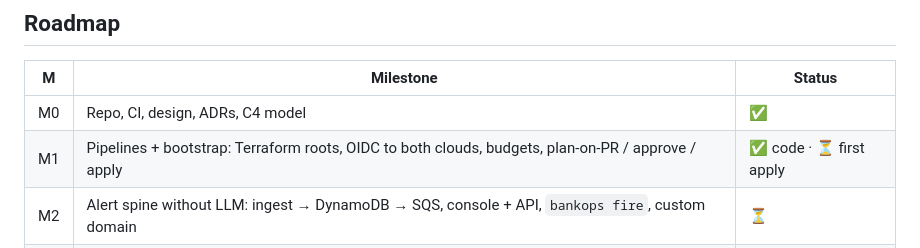
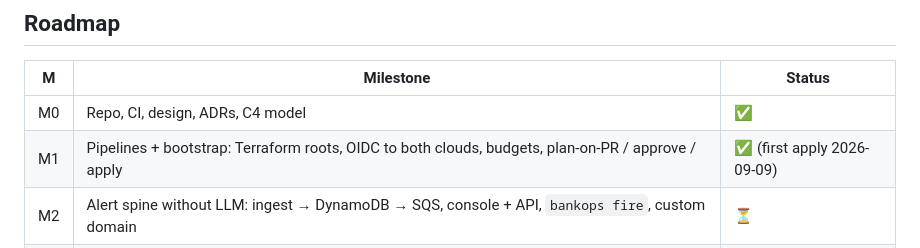
Before and after one commit to KucherenkoSerhiy/oncall-triage, a Markdown page: README.md, the part around the change. GitHub-like rendering.

Commit message:
docs: M1 complete - first plan/approve/apply cycle applied on both clouds

```diff
--- a/README.md
+++ b/README.md
@@ -72,7 +72,7 @@ transcript: [`docs/agent.md`](docs/agent.md), [`ARCHITECTURE.md`](ARCHITECTURE.m
 | M | Milestone | Status |
 |---|---|---|
 | M0 | Repo, CI, design, ADRs, C4 model | ✅ |
-| M1 | Pipelines + bootstrap: Terraform roots, OIDC to both clouds, budgets, plan-on-PR / approve / apply | ✅ code · ⏳ first apply |
+| M1 | Pipelines + bootstrap: Terraform roots, OIDC to both clouds, budgets, plan-on-PR / approve / apply | ✅ (first apply 2026-09-09) |
 | M2 | Alert spine without LLM: ingest → DynamoDB → SQS, console + API, `bankops fire`, custom domain | ⏳ |
 | M3 | Triage worker on Lambda (ADK + Claude), known-issue store on DynamoDB, teach from console, rollback by SHA | ⏳ |
 | M4 | AWS estate: three services + CloudWatch alarms + chaos | ⏳ |
```
